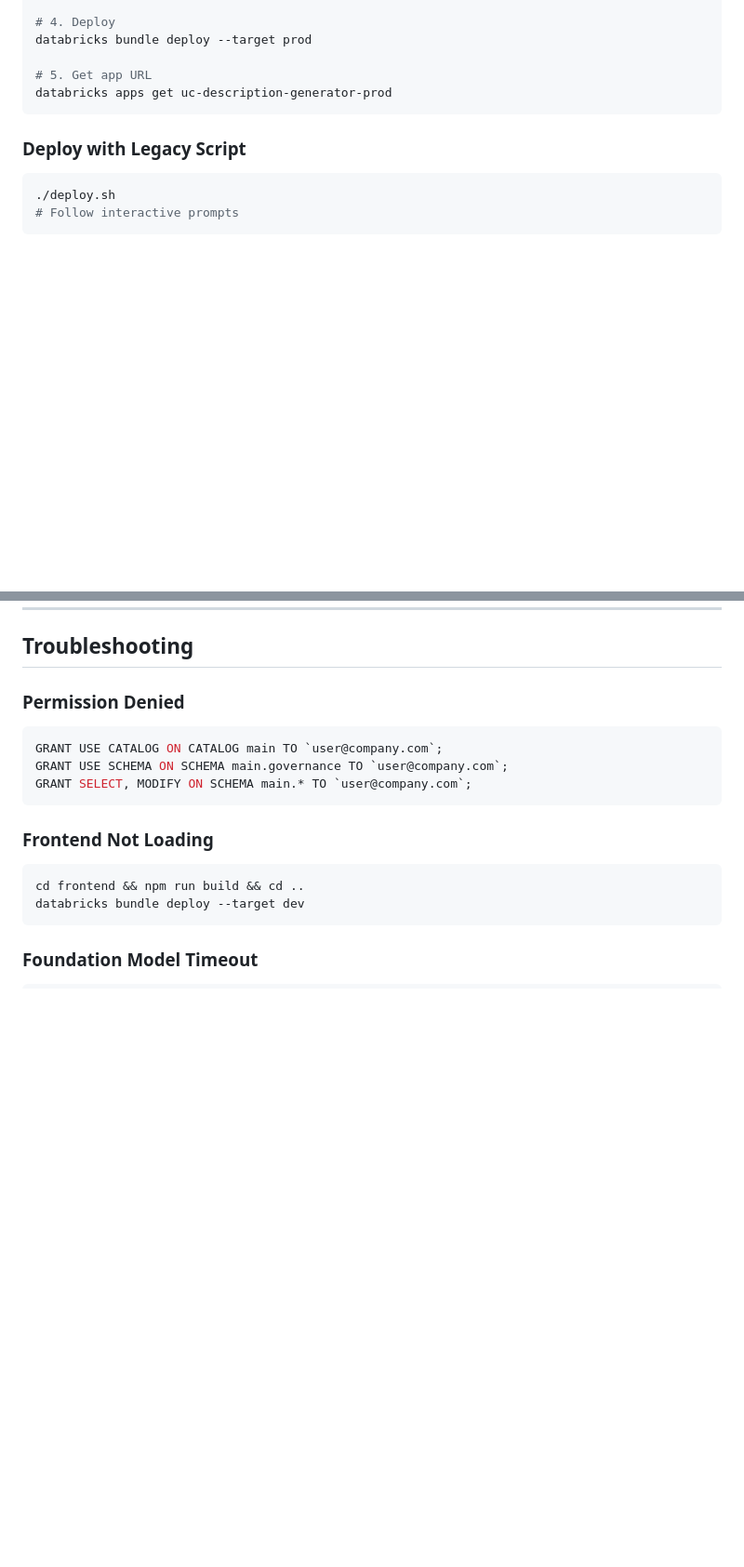
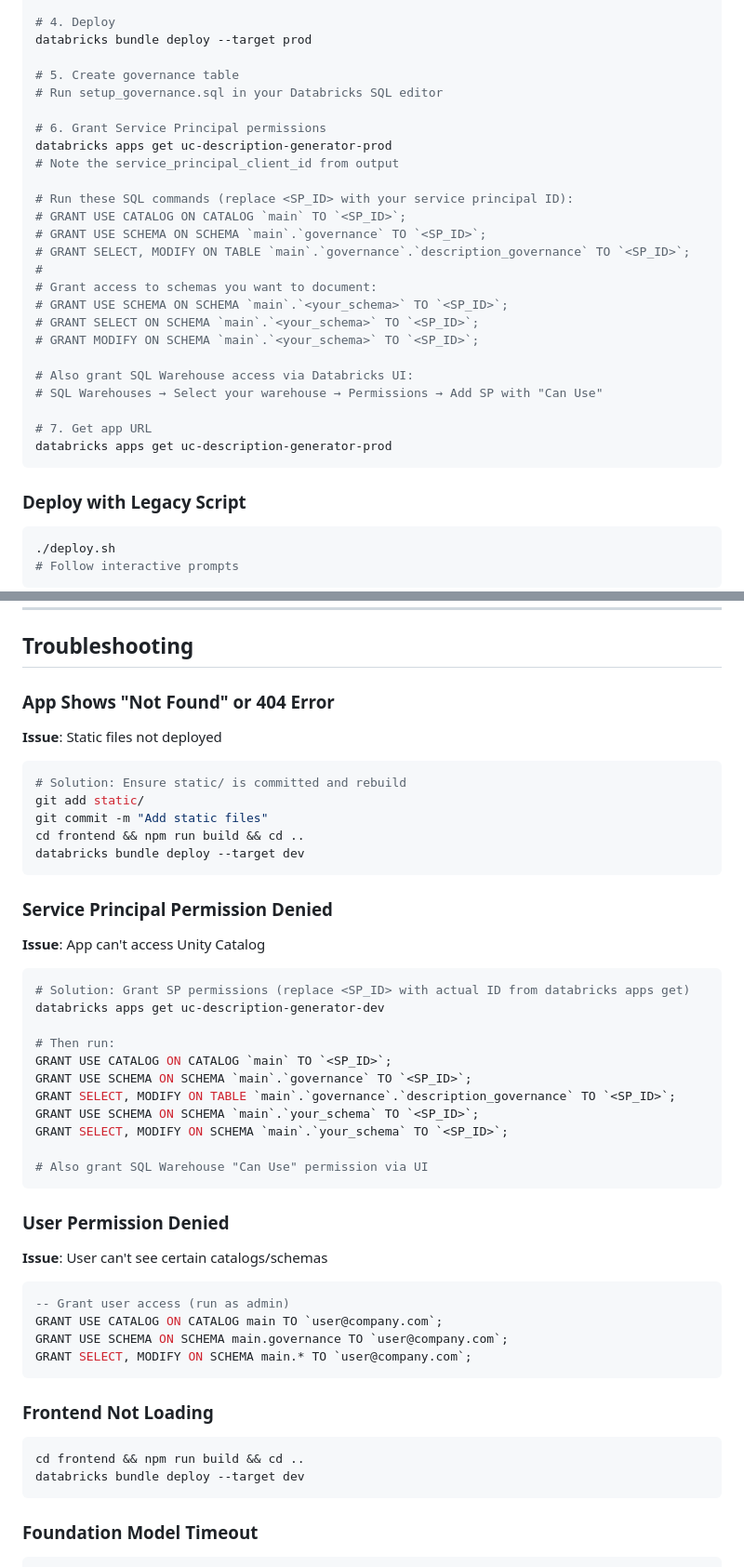
Before and after one commit to lawrence-kyei-databricks/uc-description-generator, a Markdown page: README.md, 2 parts joined by grey strips. Shown at 93% size. Drawn GitHub-style; blank space fills up the shorter version.

````diff
--- a/README.md
+++ b/README.md
@@ -115,7 +115,27 @@ cp databricks.dev.yml databricks.prod.yml
 # 4. Deploy
 databricks bundle deploy --target prod
 
-# 5. Get app URL
+# 5. Create governance table
+# Run setup_governance.sql in your Databricks SQL editor
+
+# 6. Grant Service Principal permissions
+databricks apps get uc-description-generator-prod
+# Note the service_principal_client_id from output
+
+# Run these SQL commands (replace <SP_ID> with your service principal ID):
+# GRANT USE CATALOG ON CATALOG `main` TO `<SP_ID>`;
+# GRANT USE SCHEMA ON SCHEMA `main`.`governance` TO `<SP_ID>`;
+# GRANT SELECT, MODIFY ON TABLE `main`.`governance`.`description_governance` TO `<SP_ID>`;
+#
+# Grant access to schemas you want to document:
+# GRANT USE SCHEMA ON SCHEMA `main`.`<your_schema>` TO `<SP_ID>`;
+# GRANT SELECT ON SCHEMA `main`.`<your_schema>` TO `<SP_ID>`;
+# GRANT MODIFY ON SCHEMA `main`.`<your_schema>` TO `<SP_ID>`;
+
+# Also grant SQL Warehouse access via Databricks UI:
+# SQL Warehouses → Select your warehouse → Permissions → Add SP with "Can Use"
+
+# 7. Get app URL
 databricks apps get uc-description-generator-prod
 ```
 
@@ -321,8 +370,36 @@ MODEL_ENDPOINT = os.environ.get('MODEL_ENDPOINT', 'databricks-dbrx-instruct')
 
 ## Troubleshooting
 
-### Permission Denied
+### App Shows "Not Found" or 404 Error
+**Issue**: Static files not deployed
+```bash
+# Solution: Ensure static/ is committed and rebuild
+git add static/
+git commit -m "Add static files"
+cd frontend && npm run build && cd ..
+databricks bundle deploy --target dev
+```
+
+### Service Principal Permission Denied
+**Issue**: App can't access Unity Catalog
+```bash
+# Solution: Grant SP permissions (replace <SP_ID> with actual ID from databricks apps get)
+databricks apps get uc-description-generator-dev
+
+# Then run:
+GRANT USE CATALOG ON CATALOG `main` TO `<SP_ID>`;
+GRANT USE SCHEMA ON SCHEMA `main`.`governance` TO `<SP_ID>`;
+GRANT SELECT, MODIFY ON TABLE `main`.`governance`.`description_governance` TO `<SP_ID>`;
+GRANT USE SCHEMA ON SCHEMA `main`.`your_schema` TO `<SP_ID>`;
+GRANT SELECT, MODIFY ON SCHEMA `main`.`your_schema` TO `<SP_ID>`;
+
+# Also grant SQL Warehouse "Can Use" permission via UI
+```
+
+### User Permission Denied
+**Issue**: User can't see certain catalogs/schemas
 ```sql
+-- Grant user access (run as admin)
 GRANT USE CATALOG ON CATALOG main TO `user@company.com`;
 GRANT USE SCHEMA ON SCHEMA main.governance TO `user@company.com`;
 GRANT SELECT, MODIFY ON SCHEMA main.* TO `user@company.com`;
````
Also changed, not shown: other parts of README.md (+42 -0 lines).
